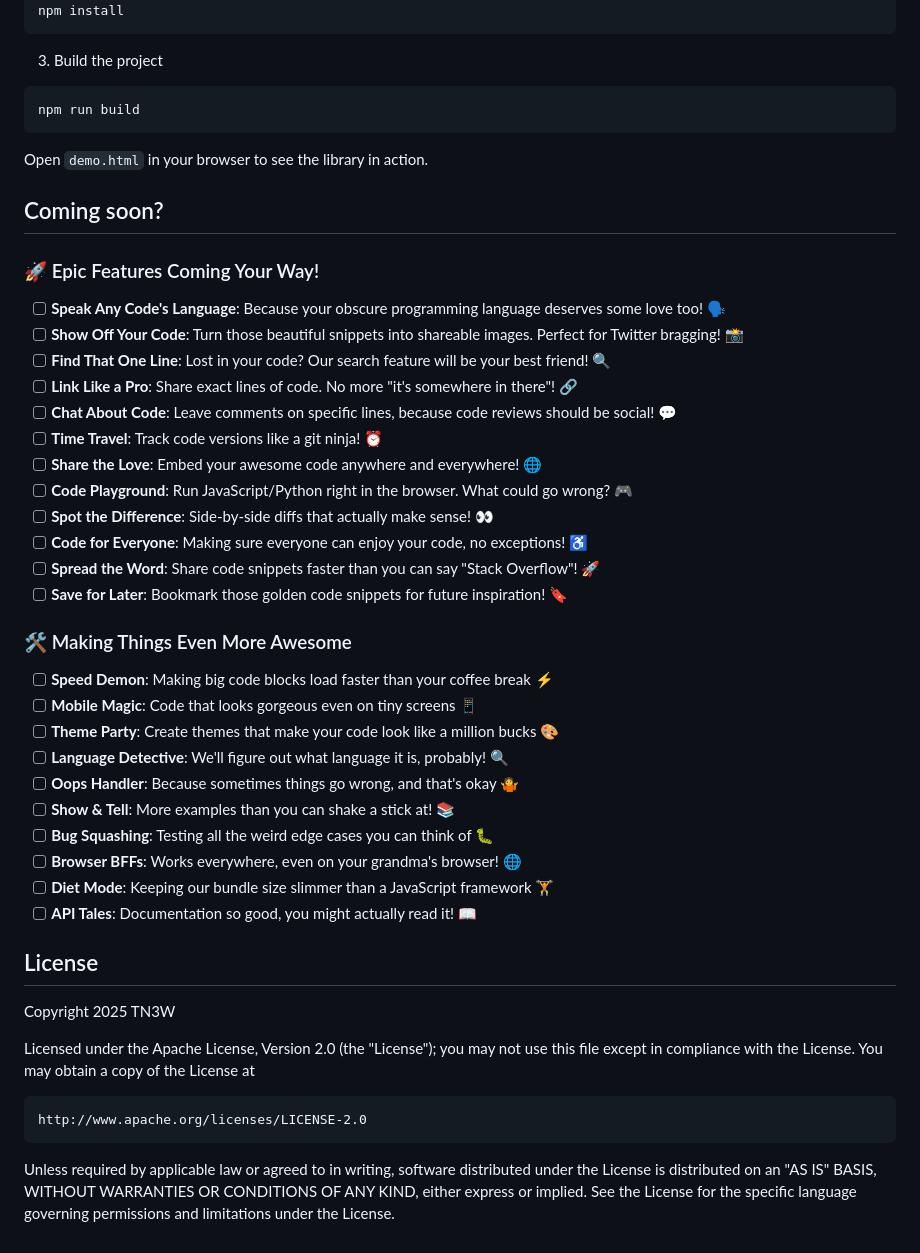
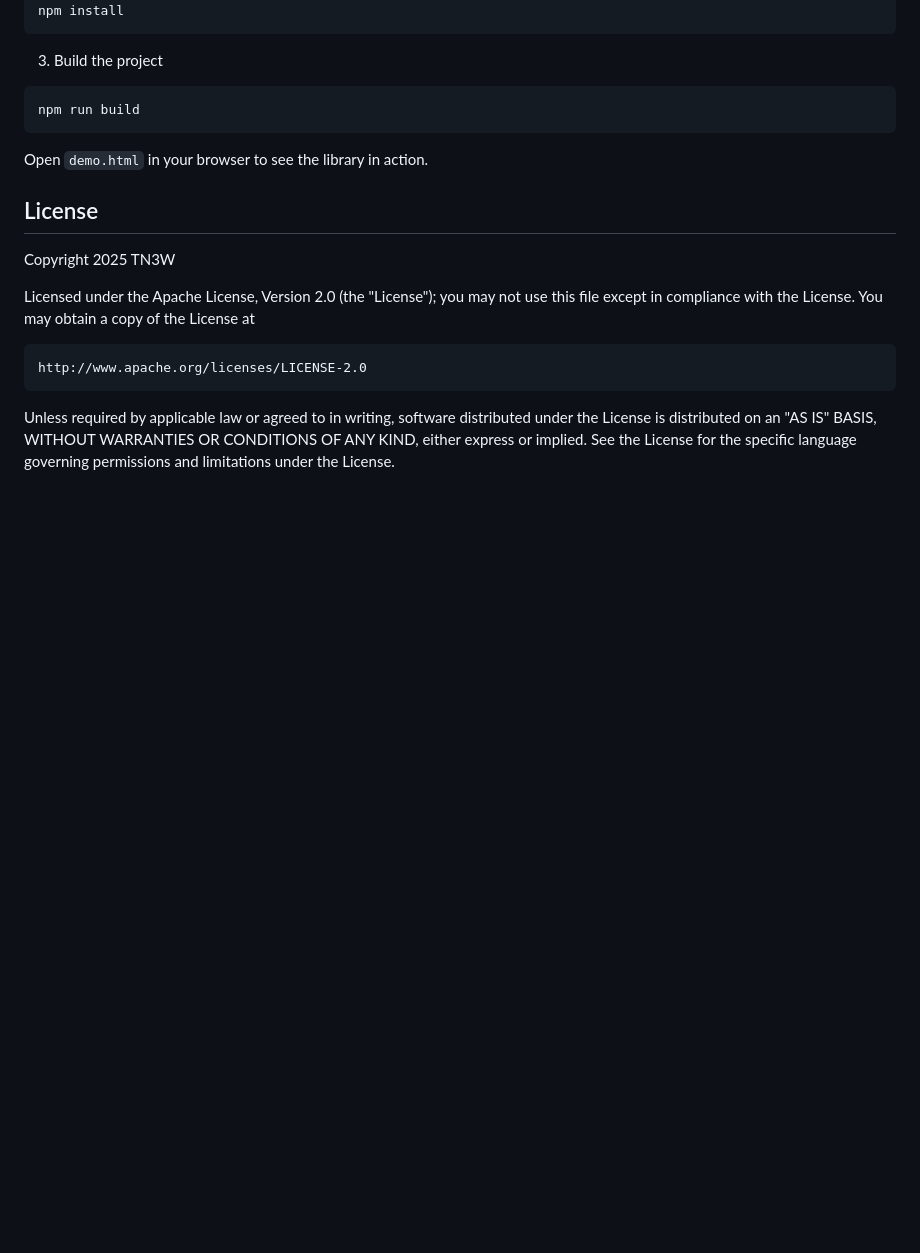
Before and after one commit to tn3w/highlight-it, a Markdown page: README.md, the part around the change. GitHub-like rendering; blank space fills up the shorter version.

Commit message:
docs: Remove outdated roadmap section from README
- Remove "Coming soon?" section with epic features list
- Remove "Making Things Even More Awesome" subsection with planned improvements
- Clean up documentation by removing speculative future features
- Streamline README to focus on current stable functionality

```diff
--- a/README.md
+++ b/README.md
@@ -241,34 +241,6 @@ npm run build
 
 Open `demo.html` in your browser to see the library in action.
 
-## Coming soon?
-
-### 🚀 Epic Features Coming Your Way!
-- [ ] **Speak Any Code's Language**: Because your obscure programming language deserves some love too! 🗣️
-- [ ] **Show Off Your Code**: Turn those beautiful snippets into shareable images. Perfect for Twitter bragging! 📸
-- [ ] **Find That One Line**: Lost in your code? Our search feature will be your best friend! 🔍
-- [ ] **Link Like a Pro**: Share exact lines of code. No more "it's somewhere in there"! 🔗
-- [ ] **Chat About Code**: Leave comments on specific lines, because code reviews should be social! 💬
-- [ ] **Time Travel**: Track code versions like a git ninja! ⏰
-- [ ] **Share the Love**: Embed your awesome code anywhere and everywhere! 🌐
-- [ ] **Code Playground**: Run JavaScript/Python right in the browser. What could go wrong? 🎮
-- [ ] **Spot the Difference**: Side-by-side diffs that actually make sense! 👀
-- [ ] **Code for Everyone**: Making sure everyone can enjoy your code, no exceptions! ♿
-- [ ] **Spread the Word**: Share code snippets faster than you can say "Stack Overflow"! 🚀
-- [ ] **Save for Later**: Bookmark those golden code snippets for future inspiration! 🔖
-
-### 🛠️ Making Things Even More Awesome
-- [ ] **Speed Demon**: Making big code blocks load faster than your coffee break ⚡
-- [ ] **Mobile Magic**: Code that looks gorgeous even on tiny screens 📱
-- [ ] **Theme Party**: Create themes that make your code look like a million bucks 🎨
-- [ ] **Language Detective**: We'll figure out what language it is, probably! 🔍
-- [ ] **Oops Handler**: Because sometimes things go wrong, and that's okay 🤷
-- [ ] **Show & Tell**: More examples than you can shake a stick at! 📚
-- [ ] **Bug Squashing**: Testing all the weird edge cases you can think of 🐛
-- [ ] **Browser BFFs**: Works everywhere, even on your grandma's browser! 🌐
-- [ ] **Diet Mode**: Keeping our bundle size slimmer than a JavaScript framework 🏋️
-- [ ] **API Tales**: Documentation so good, you might actually read it! 📖
-
 ## License
 
 Copyright 2025 TN3W
```
